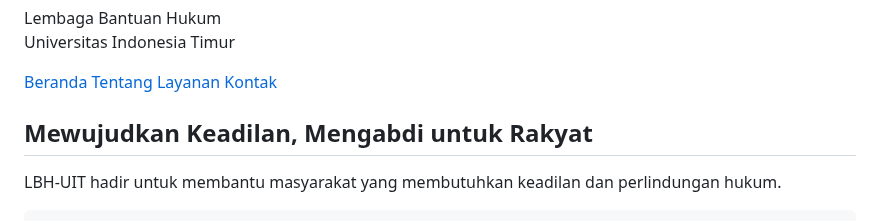
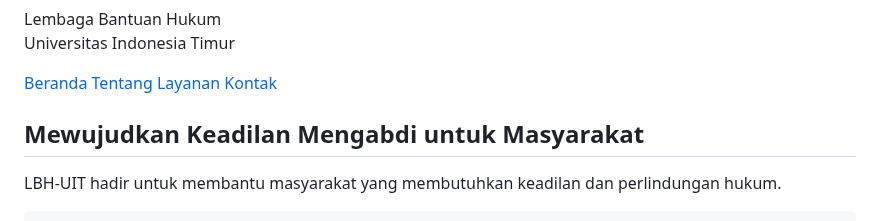
Before and after one commit to LBH-UIT/lbh-uit-website, a Markdown page: README.md, the part around the change. Drawn GitHub-style.

```diff
--- a/README.md
+++ b/README.md
@@ -69,7 +69,7 @@
   <main class="px-6 py-16">
     <!-- Beranda -->
     <section id="beranda" class="section active text-center max-w-3xl mx-auto glass p-10 rounded-xl">
-      <h2 class="text-4xl font-bold mb-4">Mewujudkan Keadilan, Mengabdi untuk Rakyat</h2>
+      <h2 class="text-4xl font-bold mb-4">Mewujudkan Keadilan Mengabdi untuk Masyarakat</h2>
       <p class="text-lg text-gray-300">LBH-UIT hadir untuk membantu masyarakat yang membutuhkan keadilan dan perlindungan hukum.</p>
     </section>
 
```
